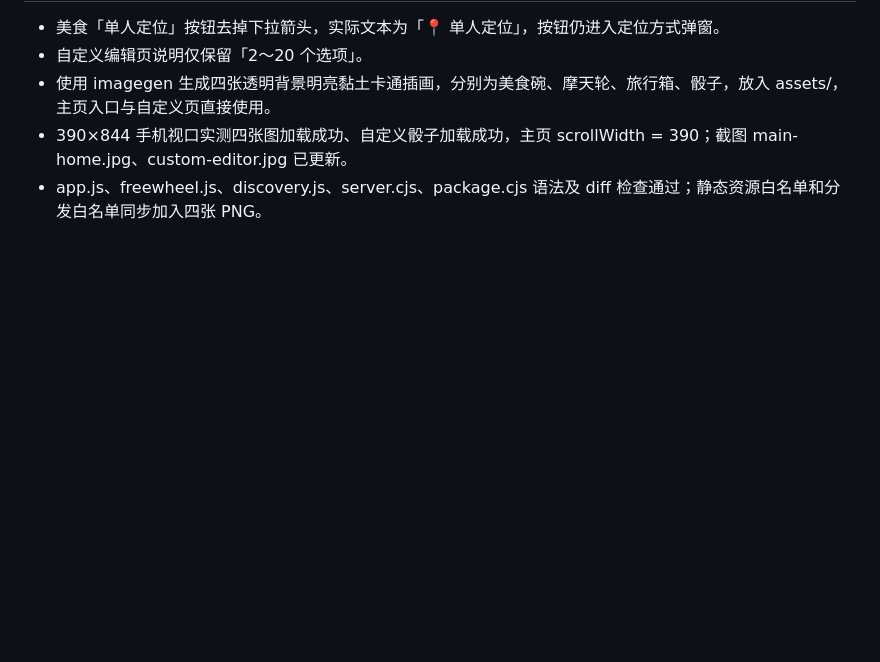
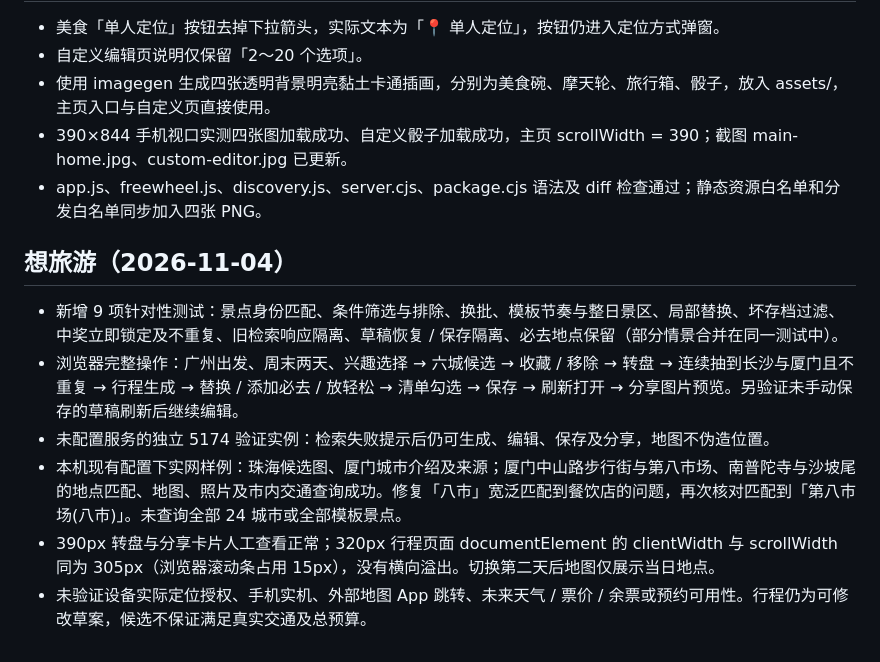
Before and after one commit to Aeolianii/duxing, a Markdown page: 验证记录.md, the part around the change. Drawn GitHub-style; blank space fills up the shorter version.

```diff
--- a/验证记录.md
+++ b/验证记录.md
@@ -189,3 +189,13 @@
 - 使用 imagegen 生成四张透明背景明亮黏土卡通插画，分别为美食碗、摩天轮、旅行箱、骰子，放入 assets/，主页入口与自定义页直接使用。
 - 390×844 手机视口实测四张图加载成功、自定义骰子加载成功，主页 scrollWidth = 390；截图 main-home.jpg、custom-editor.jpg 已更新。
 - app.js、freewheel.js、discovery.js、server.cjs、package.cjs 语法及 diff 检查通过；静态资源白名单和分发白名单同步加入四张 PNG。
+
+
+## 想旅游（2026-11-04）
+
+- 新增 9 项针对性测试：景点身份匹配、条件筛选与排除、换批、模板节奏与整日景区、局部替换、坏存档过滤、中奖立即锁定及不重复、旧检索响应隔离、草稿恢复 / 保存隔离、必去地点保留（部分情景合并在同一测试中）。
+- 浏览器完整操作：广州出发、周末两天、兴趣选择 → 六城候选 → 收藏 / 移除 → 转盘 → 连续抽到长沙与厦门且不重复 → 行程生成 → 替换 / 添加必去 / 放轻松 → 清单勾选 → 保存 → 刷新打开 → 分享图片预览。另验证未手动保存的草稿刷新后继续编辑。
+- 未配置服务的独立 5174 验证实例：检索失败提示后仍可生成、编辑、保存及分享，地图不伪造位置。
+- 本机现有配置下实网样例：珠海候选图、厦门城市介绍及来源；厦门中山路步行街与第八市场、南普陀寺与沙坡尾的地点匹配、地图、照片及市内交通查询成功。修复「八市」宽泛匹配到餐饮店的问题，再次核对匹配到「第八市场(八市)」。未查询全部 24 城市或全部模板景点。
+- 390px 转盘与分享卡片人工查看正常；320px 行程页面 documentElement 的 clientWidth 与 scrollWidth 同为 305px（浏览器滚动条占用 15px），没有横向溢出。切换第二天后地图仅展示当日地点。
+- 未验证设备实际定位授权、手机实机、外部地图 App 跳转、未来天气 / 票价 / 余票或预约可用性。行程仍为可修改草案，候选不保证满足真实交通及总预算。
```
Also changed, not shown: README.md (+19 -1 lines), screenshots/travel-plan.png (added), screenshots/travel-settings.png (added), screenshots/travel-share.png (added), 8 other files.
